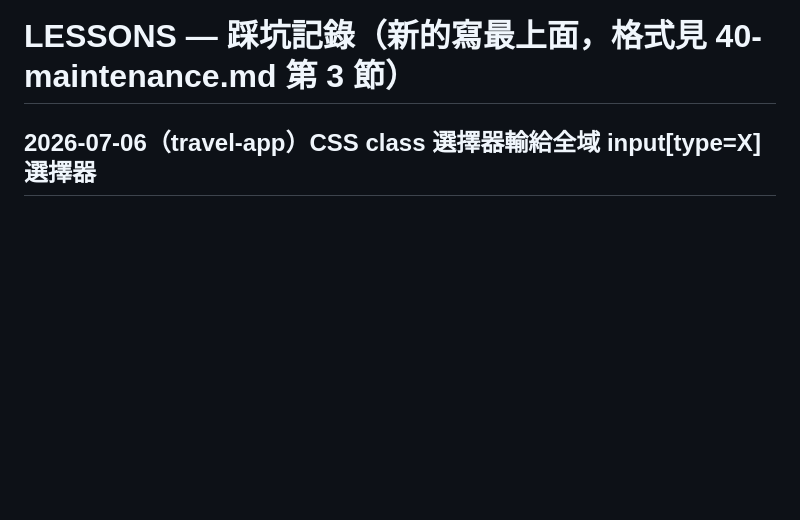
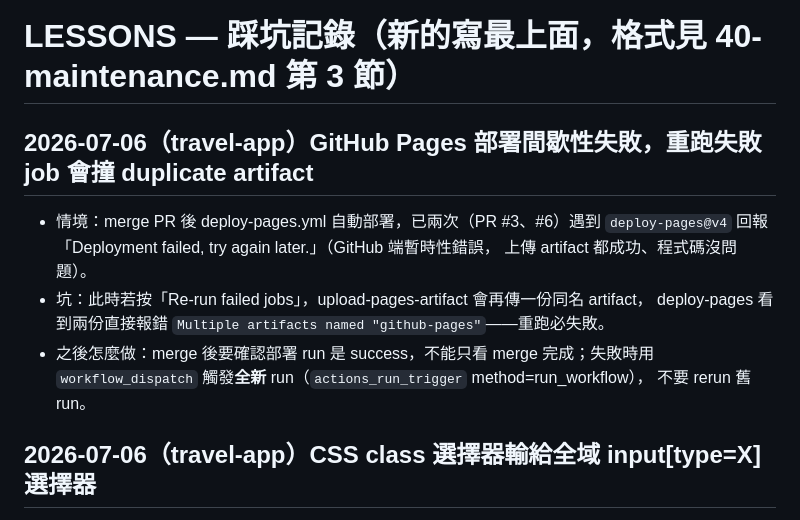
Before and after one commit to kevin09209/travel-app, a Markdown page: claude-system/LESSONS.md, the part around the change. GitHub-like rendering; blank space fills up the shorter version.

Commit message:
LESSONS：記錄 Pages 部署間歇性失敗的正確重試方式
Co-Authored-By: Claude Fable 5 <noreply@anthropic.com>
Claude-Session: https://claude.ai/code/session_0167DXZ8PDcWDMHADRDhmMYj

```diff
--- a/claude-system/LESSONS.md
+++ b/claude-system/LESSONS.md
@@ -1,4 +1,14 @@
 # LESSONS — 踩坑記錄（新的寫最上面，格式見 40-maintenance.md 第 3 節）
+
+## 2026-07-06（travel-app）GitHub Pages 部署間歇性失敗，重跑失敗 job 會撞 duplicate artifact
+- 情境：merge PR 後 deploy-pages.yml 自動部署，已兩次（PR #3、#6）遇到
+  `deploy-pages@v4` 回報「Deployment failed, try again later.」（GitHub 端暫時性錯誤，
+  上傳 artifact 都成功、程式碼沒問題）。
+- 坑：此時若按「Re-run failed jobs」，upload-pages-artifact 會再傳一份同名 artifact，
+  deploy-pages 看到兩份直接報錯 `Multiple artifacts named "github-pages"`——重跑必失敗。
+- 之後怎麼做：merge 後要確認部署 run 是 success，不能只看 merge 完成；失敗時用
+  `workflow_dispatch` 觸發**全新** run（`actions_run_trigger` method=run_workflow），
+  不要 rerun 舊 run。
 
 ## 2026-07-06（travel-app）CSS class 選擇器輸給全域 input[type=X] 選擇器
 - 情境：在 travel-app 專案給 `<input type="time">` 加 `.timePicker` class 想縮小寬度，
```
